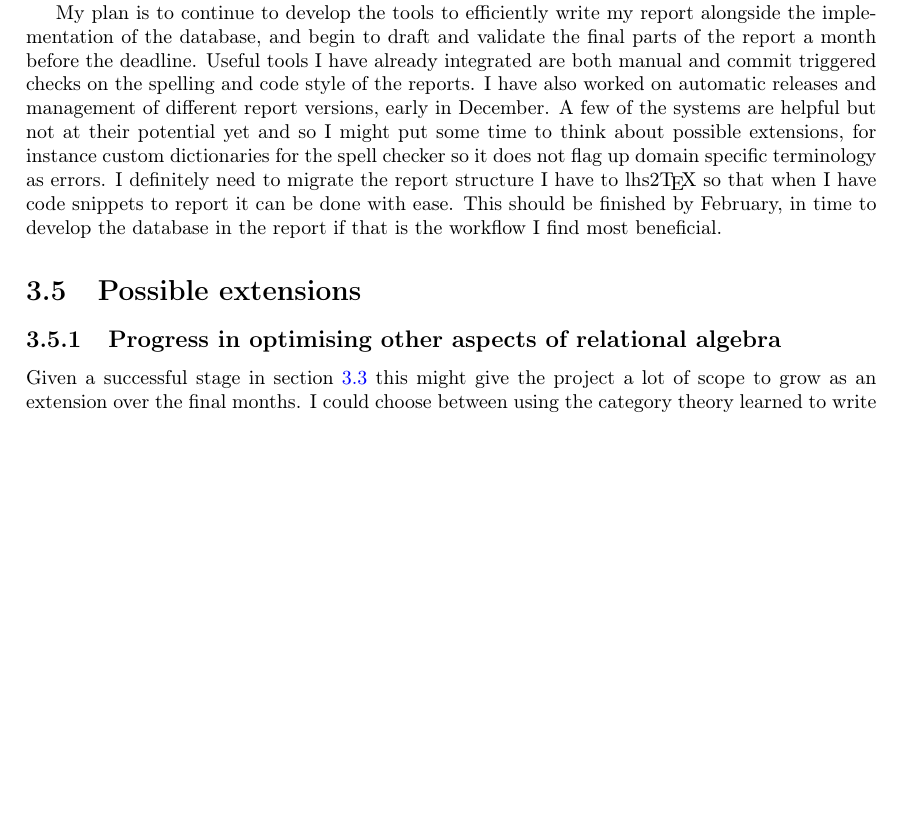
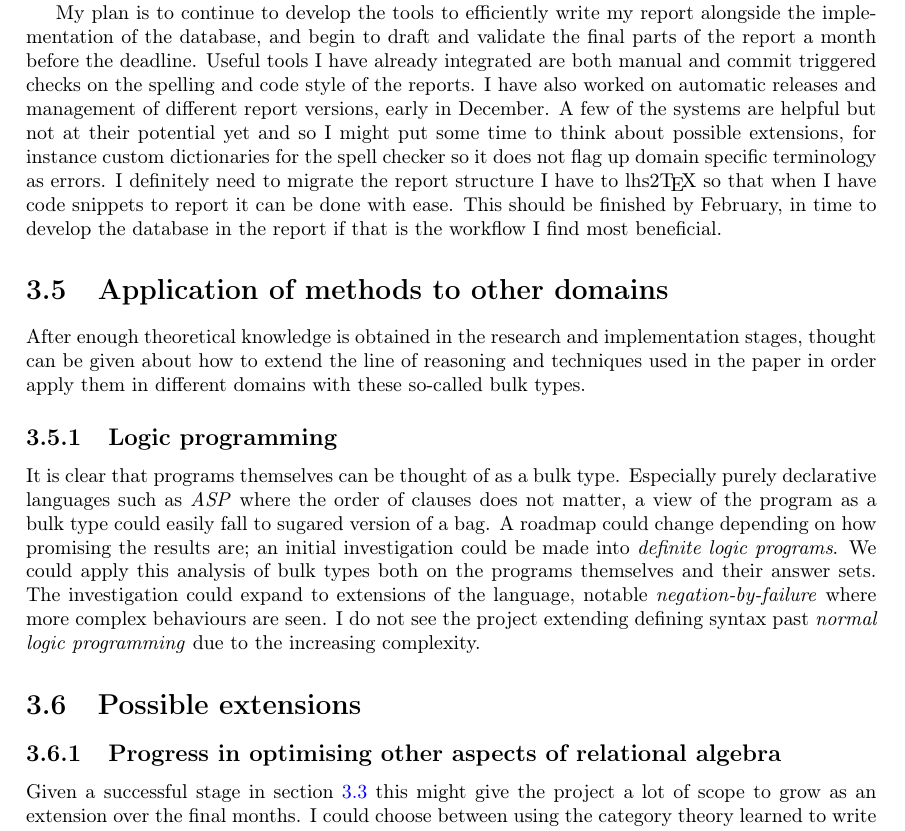
Before and after one commit to MatBon01/joinbench, a LaTeX thesis (interim.tex, which reads report/project/projectplan.tex): part of page 15 of 19 before the commit and part of page 15 of 20 after it, cut so that both start at the same text, the shorter picture padded with empty space. Compiled offline with pdfLaTeX.

Commit message:
Add project plan for logic programming

```diff
--- a/report/project/projectplan.tex
+++ b/report/project/projectplan.tex
@@ -28,6 +28,11 @@ After the implementation of the findings of the paper, I hope to have gained a m
 Reporting the project is a necessity. My project is unique in that the first section is itself an analysis and therefore, if done correctly, will almost immediately be written in a final report style while it is being conducted. Later parts of the project might need their own time set apart to write about as mathematics is rarely linear and the report should tell a compelling story.
 
 My plan is to continue to develop the tools to efficiently write my report alongside the implementation of the database, and begin to draft and validate the final parts of the report a month before the deadline. Useful tools I have already integrated are both manual and commit triggered checks on the spelling and code style of the reports. I have also worked on automatic releases and management of different report versions, early in December. A few of the systems are helpful but not at their potential yet and so I might put some time to think about possible extensions, for instance custom dictionaries for the spell checker so it does not flag up domain specific terminology as errors. I definitely need to migrate the report structure I have to lhs2\TeX{} so that when I have code snippets to report it can be done with ease. This should be finished by February, in time to develop the database in the report if that is the workflow I find most beneficial.
+
+\section{Application of methods to other domains}
+After enough theoretical knowledge is obtained in the research and implementation stages, thought can be given about how to extend the line of reasoning and techniques used in the paper in order apply them in different domains with these so-called bulk types.
+\subsection{Logic programming}
+It is clear that programs themselves can be thought of as a bulk type. Especially purely declarative languages such as \emph{ASP} where the order of clauses does not matter, a view of the program as a bulk type could easily fall to sugared version of a bag. A roadmap could change depending on how promising the results are; an initial investigation could be made into \emph{definite logic programs}. We could apply this analysis of bulk types both on the programs themselves and their answer sets. The investigation could expand to extensions of the language, notable \emph{negation-by-failure} where more complex behaviours are seen. I do not see the project extending defining syntax past \emph{normal logic programming} due to the increasing complexity.
 \section{Possible extensions}
 \subsection{Progress in optimising other aspects of relational algebra}
 Given a successful stage in \fref{sec:theoreticalanalysis} this might give the project a lot of scope to grow as an extension over the final months. I could choose between using the category theory learned to write proofs of the theoretical advantage of any novel approach I think of, or just a novel description of what is already there. Alternatively I could extend my implementation to include the modified operations and do another analysis of their practical performance change.
```
